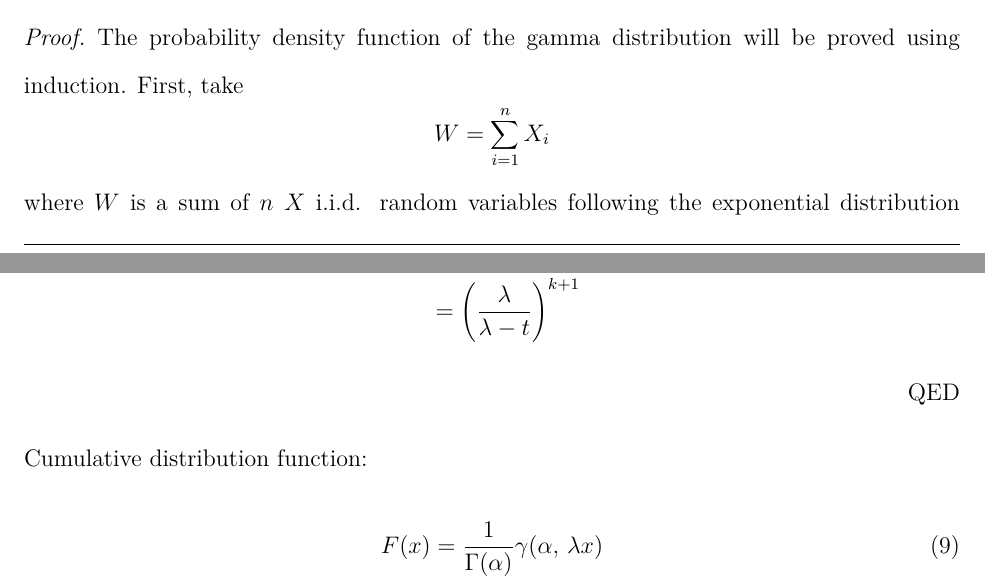
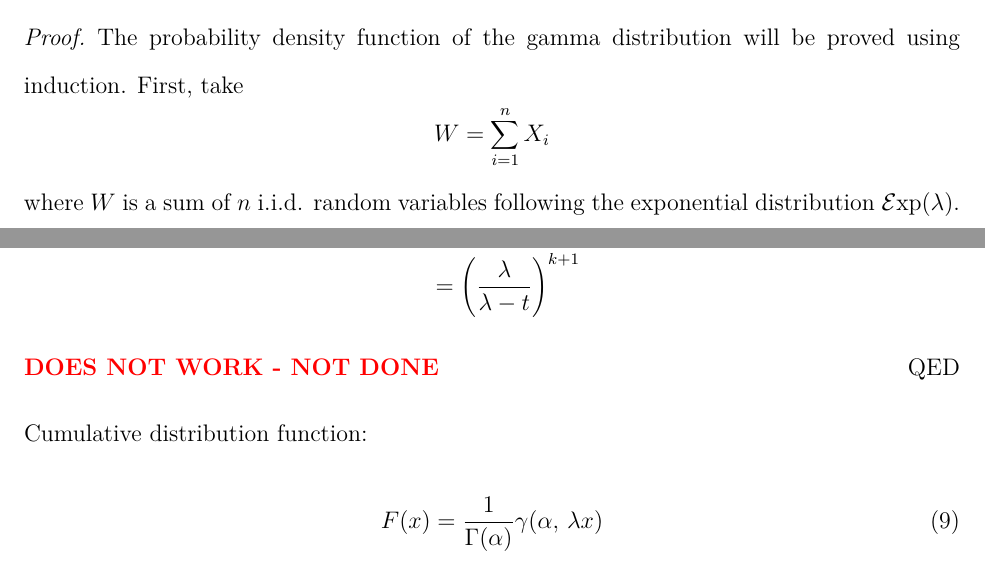
Before and after one commit to etiennecollin/gamma-distribution, a LaTeX document (LaTeX Document/Gamma_distribution.tex): two parts of pages 15 and 17 of 20 before the commit and two parts of pages 16 and 17 of 20 after it, joined at a grey line, cut so that both start at the same text. The pictures show the PDF file LaTeX Document/Gamma_distribution.pdf that the author committed with the source.

Commit message:
Update document

```diff
--- a/LaTeX Document/Gamma_distribution.tex
+++ b/LaTeX Document/Gamma_distribution.tex
@@ -296,7 +297,7 @@ used for proofs.
 	\begin{equation*}
 		W=\sum^n_{i=1}X_i
 	\end{equation*}
-	where $W$ is a sum of $n$ $X$ i.i.d. random variables following the exponential distribution $\E\text{xp}(\lambda)$.
+	where $W$ is a sum of $n$ i.i.d. random variables following the exponential distribution $\E\text{xp}(\lambda)$.
 
 	\noindent For $n=1$:
 	\begin{equation*}
@@ -330,6 +331,7 @@ M_{\sum^{k}_{i=1}\left[X_i\right] + X_{k+1}}(t)		&=	E\left(e^{t\left(\sum^{k}_{i
 													&=	\left(\frac{\lambda}{\lambda - t}\right)^{k+1}
 		\end{split}
 	\end{equation*}
+	\bigred{DOES NOT WORK - NOT DONE}
 \end{proof}
 
 \noindent Cumulative distribution function:
```
Also changed, not shown: LaTeX Document/Gamma_distribution.pdf, LaTeX Document/Gamma_distribution.tex (1 more changed lines).
